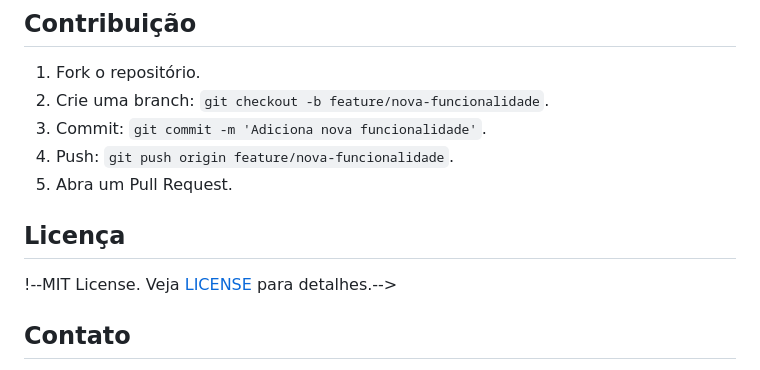
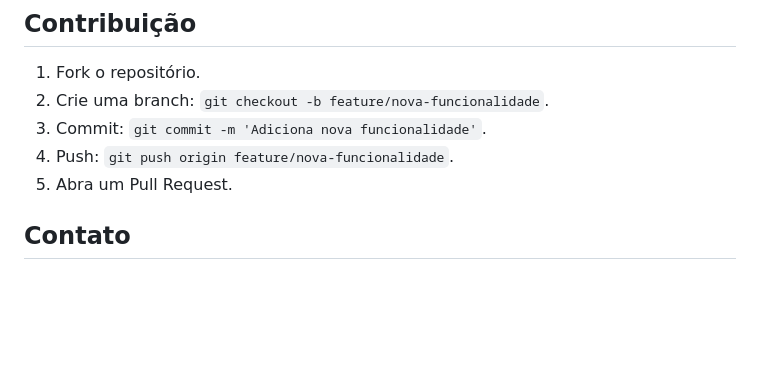
Before and after one commit to RafaDev64/Sistema-vistoria-cautelar-SP, a Markdown page: README.md, the part around the change. GitHub-like rendering; blank space fills up the shorter version.

```diff
--- a/README.md
+++ b/README.md
@@ -129,9 +129,7 @@ Desenvolver um sistema para gerenciar vistorias, com autenticação, controle de
 4. Push: `git push origin feature/nova-funcionalidade`.
 5. Abra um Pull Request.
 
-## Licença
 
-!--MIT License. Veja [LICENSE](LICENSE) para detalhes.-->
 
 ## Contato
 
```
